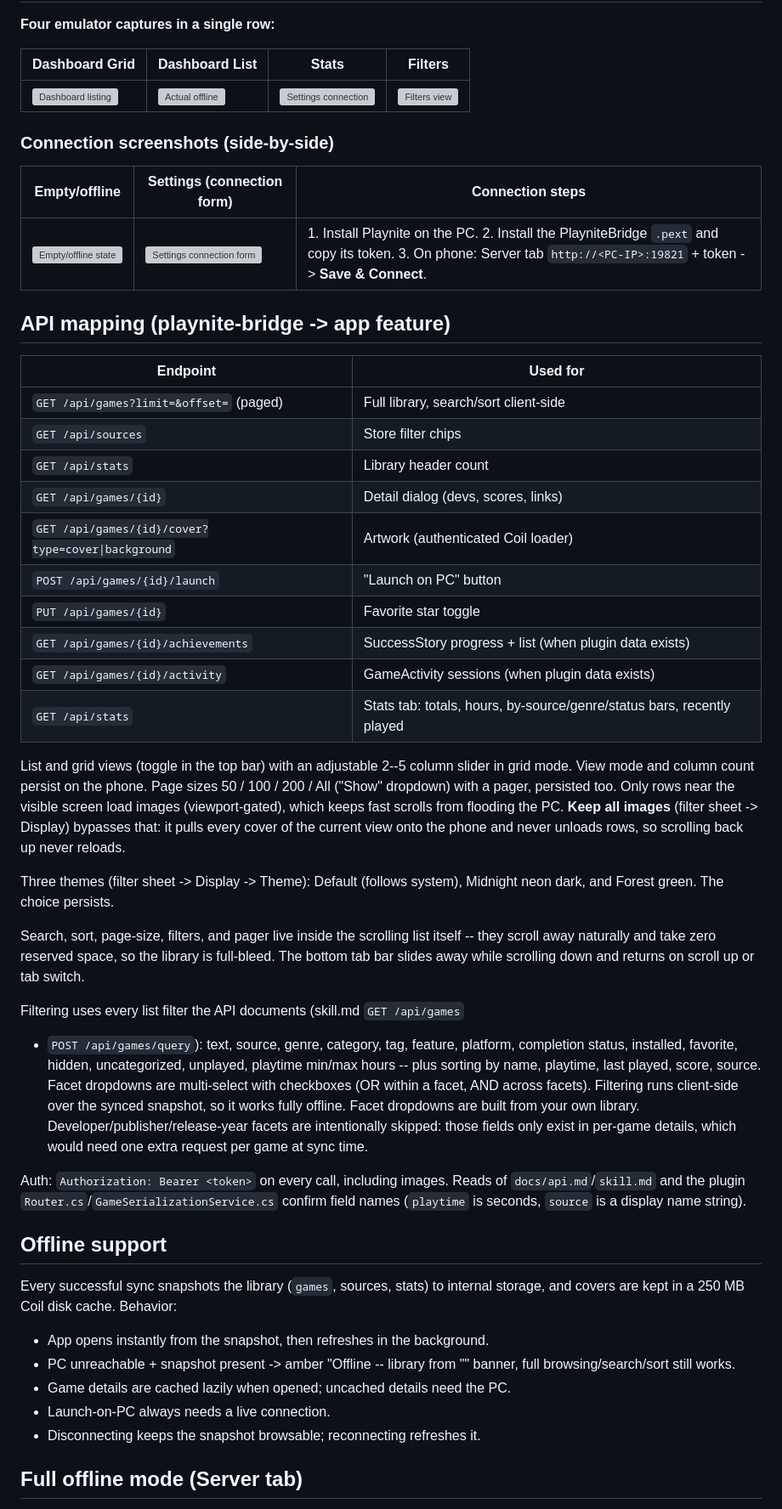
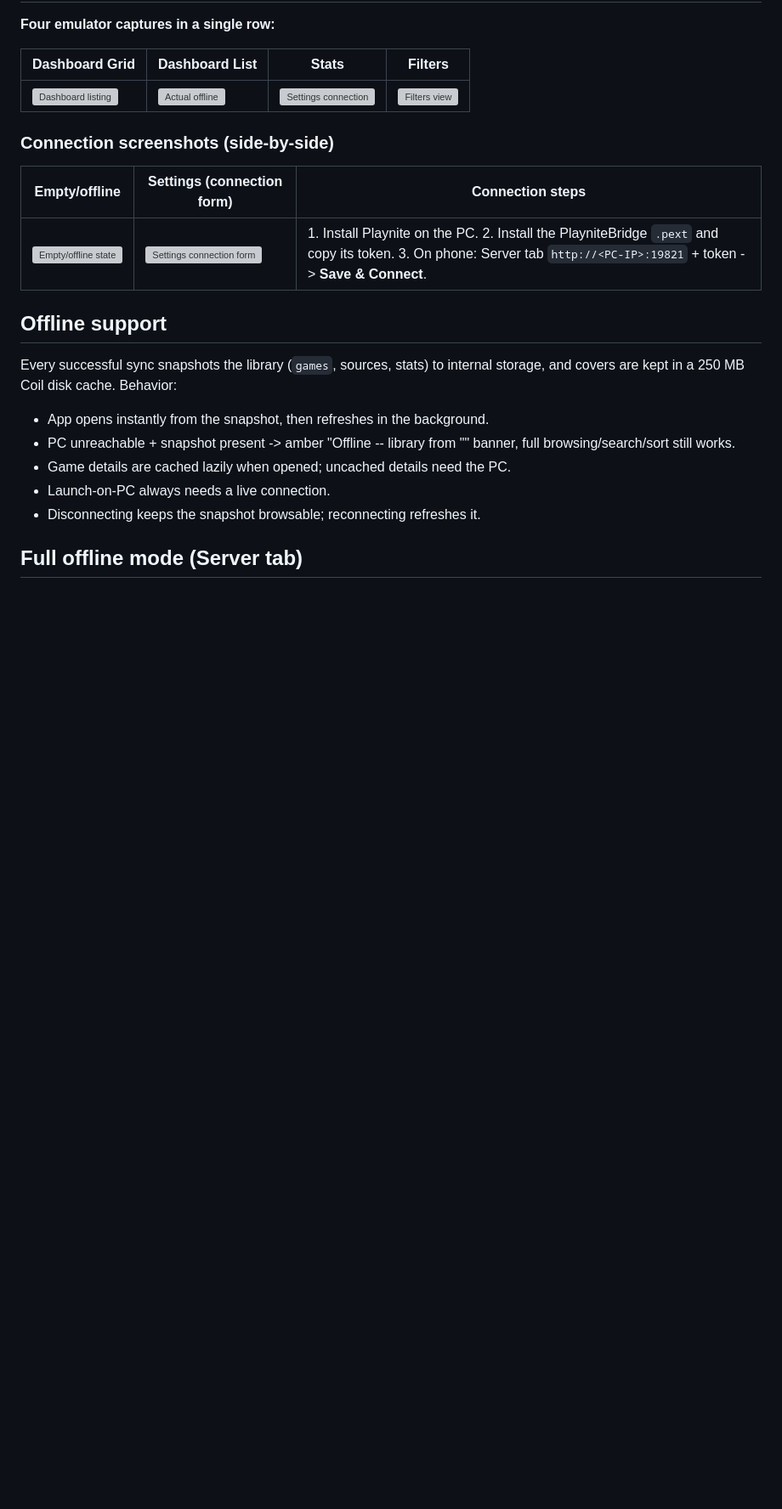
Before and after one commit to damianoshar/Playnite-Remote, a Markdown page: README.md, the part around one of its changes. Shown at 85% size. Drawn GitHub-style; blank space fills up the shorter version; grey boxes are pictures that could not be loaded.

Commit message:
docs: remove development references from README

```diff
--- a/README.md
+++ b/README.md
@@ -49,52 +49,6 @@ Phone: this app (library, search, covers, details, launch-on-PC)
 | Empty/offline | Settings (connection form) | Connection steps |
 |---|---|---|
 | ![Empty/offline state](docs/screenshots/05_actual_offline.png) | ![Settings connection form](docs/screenshots/06_settings_connection.png) | 1. Install Playnite on the PC. 2. Install the PlayniteBridge `.pext` and copy its token. 3. On phone: Server tab `http://<PC-IP>:19821` + token -> **Save & Connect**. |
-
-
-
-## API mapping (playnite-bridge -> app feature)
-
-| Endpoint | Used for |
-|---|---|
-| `GET /api/games?limit=&offset=` (paged) | Full library, search/sort client-side |
-| `GET /api/sources` | Store filter chips |
-| `GET /api/stats` | Library header count |
-| `GET /api/games/{id}` | Detail dialog (devs, scores, links) |
-| `GET /api/games/{id}/cover?type=cover\|background` | Artwork (authenticated Coil loader) |
-| `POST /api/games/{id}/launch` | "Launch on PC" button |
-| `PUT /api/games/{id}` | Favorite star toggle |
-| `GET /api/games/{id}/achievements` | SuccessStory progress + list (when plugin data exists) |
-| `GET /api/games/{id}/activity` | GameActivity sessions (when plugin data exists) |
-| `GET /api/stats` | Stats tab: totals, hours, by-source/genre/status bars, recently played |
-
-List and grid views (toggle in the top bar) with an adjustable 2--5 column
-slider in grid mode. View mode and column count persist on the phone.
-Page sizes 50 / 100 / 200 / All ("Show" dropdown) with a pager, persisted too.
-Only rows near the visible screen load images (viewport-gated), which keeps
-fast scrolls from flooding the PC. **Keep all images** (filter sheet ->
-Display) bypasses that: it pulls every cover of the current view onto the
-phone and never unloads rows, so scrolling back up never reloads.
-
-Three themes (filter sheet -> Display -> Theme): Default (follows system),
-Midnight neon dark, and Forest green. The choice persists.
-
-Search, sort, page-size, filters, and pager live inside the scrolling list
-itself -- they scroll away naturally and take zero reserved space, so the
-library is full-bleed. The bottom tab bar slides away while scrolling down
-and returns on scroll up or tab switch.
-
-Filtering uses every list filter the API documents (skill.md `GET /api/games`
-+ `POST /api/games/query`): text, source, genre, category, tag, feature,
-platform, completion status, installed, favorite, hidden, uncategorized,
-unplayed, playtime min/max hours -- plus sorting by name, playtime,
-last played, score, source. Facet dropdowns are multi-select with checkboxes
-(OR within a facet, AND across facets). Filtering runs client-side over the synced
-snapshot, so it works fully offline. Facet dropdowns are built from your
-own library. Developer/publisher/release-year facets are intentionally
-skipped: those fields only exist in per-game details, which would need one
-extra request per game at sync time.
-
-Auth: `Authorization: Bearer <token>` on every call, including images. Reads of `docs/api.md`/`skill.md` and the plugin `Router.cs`/`GameSerializationService.cs` confirm field names (`playtime` is seconds, `source` is a display name string).
 
 
 
```
Also changed, not shown: other parts of README.md (+1 -18 lines).
